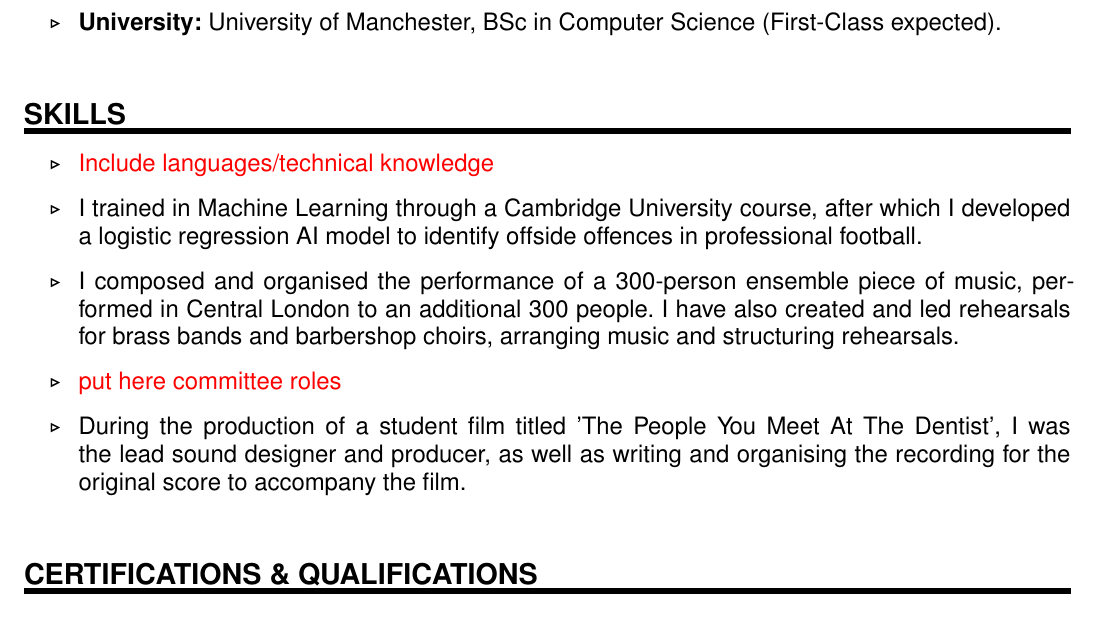
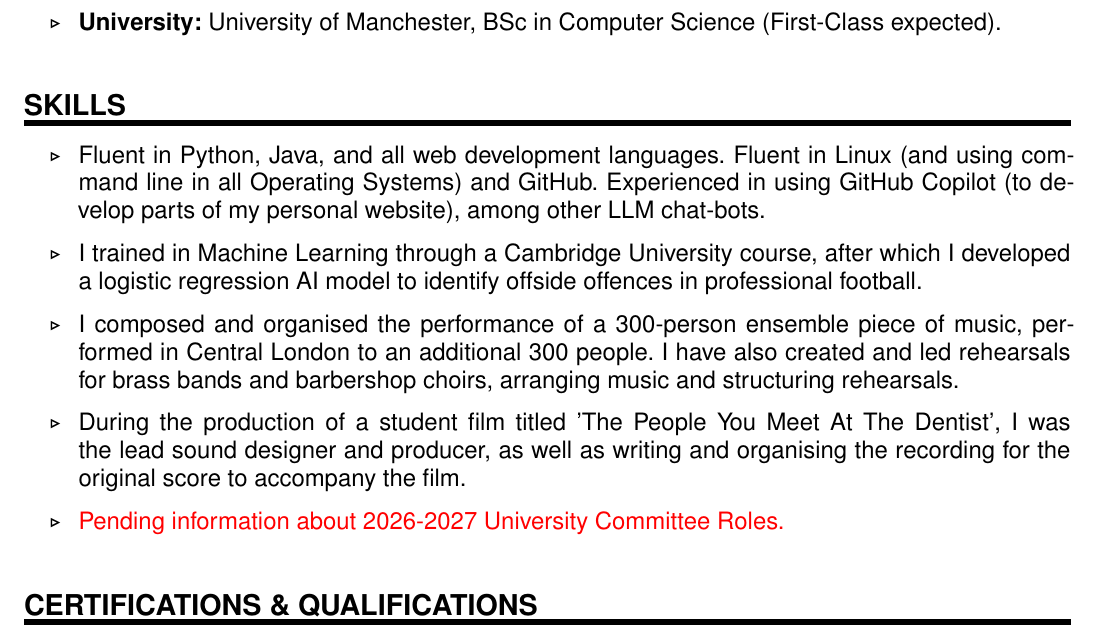
Before and after one commit to pdeeley3/CV-Updater, a LaTeX CV (cv.tex): part of the page, cut so that both start at the same text. Compiled offline with pdfLaTeX.

Commit message:
Changes to CV to match overleaf

```diff
--- a/cv.tex
+++ b/cv.tex
@@ -68,11 +68,11 @@
 
 \NewPart{Skills}
 \begin{itemize}
-    \item[\bulletpoint]\textcolor{red}{Include languages/technical knowledge}
+    \item[\bulletpoint]{Fluent in Python, Java, and all web development languages. Fluent in Linux (and using command line in all Operating Systems) and GitHub. Experienced in using GitHub Copilot (to develop parts of my personal website), among other LLM chat-bots.}
     \item[\bulletpoint] I trained in Machine Learning through a Cambridge University course, after which I developed a logistic regression AI model to identify offside offences in professional football.
     \item[\bulletpoint] I composed and organised the performance of a 300-person ensemble piece of music, performed in Central London to an additional 300 people. I have also created and led rehearsals for brass bands and barbershop choirs, arranging music and structuring rehearsals.
-    \item[\bulletpoint] \textcolor{red}{put here committee roles}
     \item[\bulletpoint] During the production of a student film titled 'The People You Meet At The Dentist', I was the lead sound designer and producer, as well as writing and organising the recording for the original score to accompany the film.
+    \item[\bulletpoint] \textcolor{red}{Pending information about 2026-2027 University Committee Roles.}
 
 \end{itemize}
 \sepspace
```
Also changed, not shown: cv.pdf.
